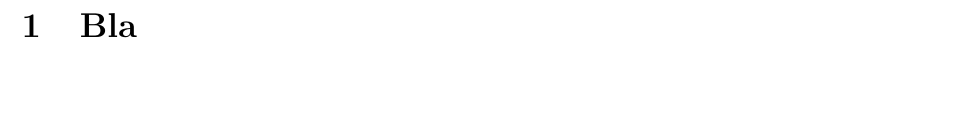
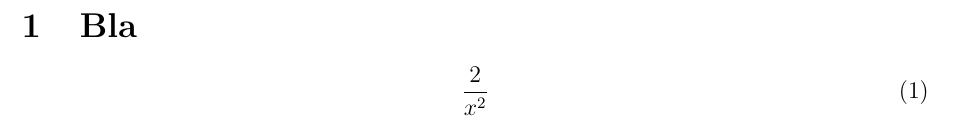
Before and after one commit to ttsoftware/applied-cryptography, a LaTeX document (latex/applied-cryptography-group-8.tex): part of page 2 of 2, cut so that both start at the same text, the shorter picture padded with empty space. Compiled offline with pdfLaTeX.

Commit message:
small changes

```diff
--- a/latex/applied-cryptography-group-8.tex
+++ b/latex/applied-cryptography-group-8.tex
@@ -84,6 +84,8 @@
 
 \section{Bla}
 
-
+\begin{equation}
+    \frac{2}{x^2}
+\end{equation}
 
 \end{document}
```
Also changed, not shown: Device_Pairing.pdf (deleted), latex/applied-cryptography-group-8.pdf, 4 other files.
